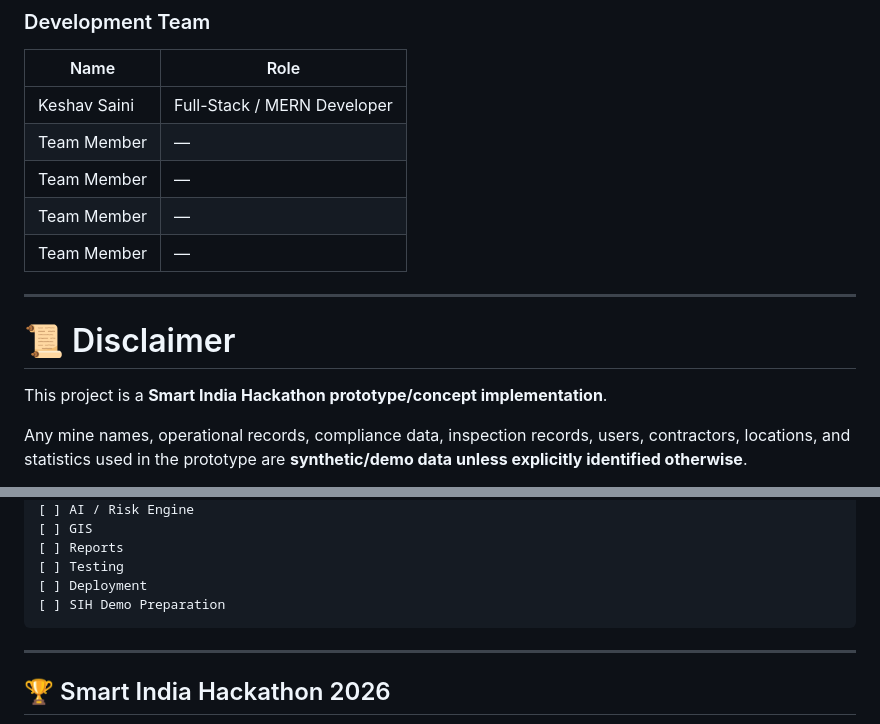
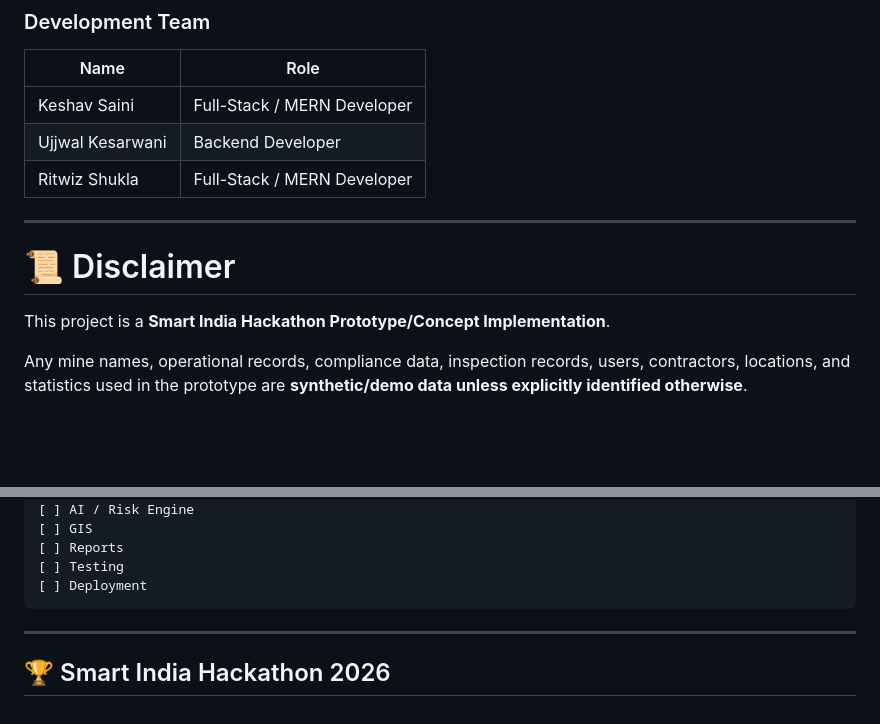
Before and after one commit to keshavsaini0007/AgniStrot, a Markdown page: README.md, 2 parts joined by grey strips. Drawn GitHub-style; blank space fills up the shorter version.

Commit message:
docs: update README.md

````diff
--- a/README.md
+++ b/README.md
@@ -2502,16 +2502,14 @@ docs/
 | Name | Role |
 |---|---|
 | Keshav Saini | Full-Stack / MERN Developer |
-| Team Member | — |
-| Team Member | — |
-| Team Member | — |
-| Team Member | — |
+| Ujjwal Kesarwani | Backend Developer |
+| Ritwiz Shukla|Full-Stack / MERN Developer |
 
 ---
 
 # 📜 Disclaimer
 
-This project is a **Smart India Hackathon prototype/concept implementation**.
+This project is a **Smart India Hackathon Prototype/Concept Implementation**.
 
 Any mine names, operational records, compliance data, inspection records, users, contractors, locations, and statistics used in the prototype are **synthetic/demo data unless explicitly identified otherwise**.
 
@@ -2561,7 +2559,6 @@ The goal is to build a system that **clearly solves the problem, works during th
 [ ] Reports
 [ ] Testing
 [ ] Deployment
-[ ] SIH Demo Preparation
 ```
 
 ---
````
